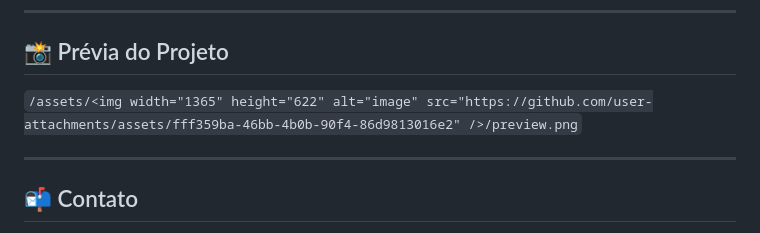
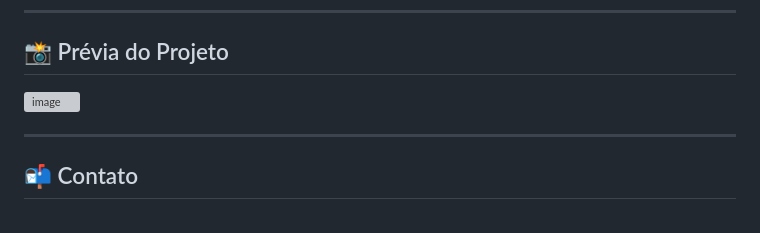
Before and after one commit to Onichan286/DataWake, a Markdown page: README.md, the part around the change. GitHub-like rendering; grey boxes are pictures that could not be loaded.

```diff
--- a/README.md
+++ b/README.md
@@ -73,7 +73,7 @@ Este projeto foi desenvolvido para fins **acadêmicos (TCC)** e pode ser utiliza
 
 ## 📸 Prévia do Projeto
 
-`/assets/<img width="1365" height="622" alt="image" src="https://github.com/user-attachments/assets/fff359ba-46bb-4b0b-90f4-86d9813016e2" />/preview.png`
+<img width="1365" height="622" alt="image" src="https://github.com/user-attachments/assets/fff359ba-46bb-4b0b-90f4-86d9813016e2" />
 
 ---
 
```
